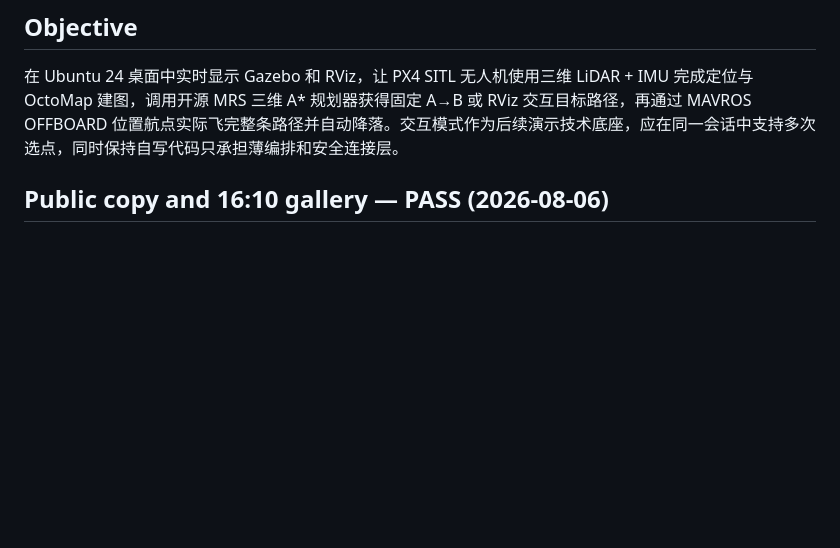
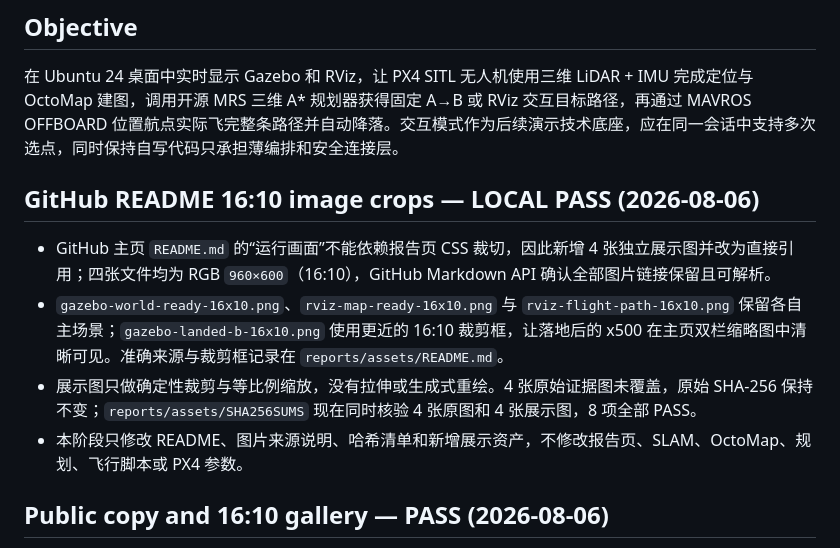
Before and after one commit to albert17github/PX4-3D-LiDAR-Nav-Demo, a Markdown page: PROJECT_MEMORY.md, the part around the change. Drawn GitHub-style; blank space fills up the shorter version.

```diff
--- a/PROJECT_MEMORY.md
+++ b/PROJECT_MEMORY.md
@@ -3,6 +3,13 @@
 ## Objective
 
 在 Ubuntu 24 桌面中实时显示 Gazebo 和 RViz，让 PX4 SITL 无人机使用三维 LiDAR + IMU 完成定位与 OctoMap 建图，调用开源 MRS 三维 A* 规划器获得固定 A→B 或 RViz 交互目标路径，再通过 MAVROS OFFBOARD 位置航点实际飞完整条路径并自动降落。交互模式作为后续演示技术底座，应在同一会话中支持多次选点，同时保持自写代码只承担薄编排和安全连接层。
+
+## GitHub README 16:10 image crops — LOCAL PASS (2026-08-06)
+
+- GitHub 主页 `README.md` 的“运行画面”不能依赖报告页 CSS 裁切，因此新增 4 张独立展示图并改为直接引用；四张文件均为 RGB `960×600`（16:10），GitHub Markdown API 确认全部图片链接保留且可解析。
+- `gazebo-world-ready-16x10.png`、`rviz-map-ready-16x10.png` 与 `rviz-flight-path-16x10.png` 保留各自主场景；`gazebo-landed-b-16x10.png` 使用更近的 16:10 裁剪框，让落地后的 x500 在主页双栏缩略图中清晰可见。准确来源与裁剪框记录在 `reports/assets/README.md`。
+- 展示图只做确定性裁剪与等比例缩放，没有拉伸或生成式重绘。4 张原始证据图未覆盖，原始 SHA-256 保持不变；`reports/assets/SHA256SUMS` 现在同时核验 4 张原图和 4 张展示图，8 项全部 PASS。
+- 本阶段只修改 README、图片来源说明、哈希清单和新增展示资产，不修改报告页、SLAM、OctoMap、规划、飞行脚本或 PX4 参数。
 
 ## Public copy and 16:10 gallery — PASS (2026-08-06)
 
```
Also changed, not shown: README.md (+4 -3 lines), reports/assets/README.md (+17 -1 lines), reports/assets/gazebo-landed-b-16x10.png (added), reports/assets/gazebo-world-ready-16x10.png (added), reports/assets/rviz-flight-path-16x10.png (added), reports/assets/rviz-map-ready-16x10.png (added), 1 other file.
